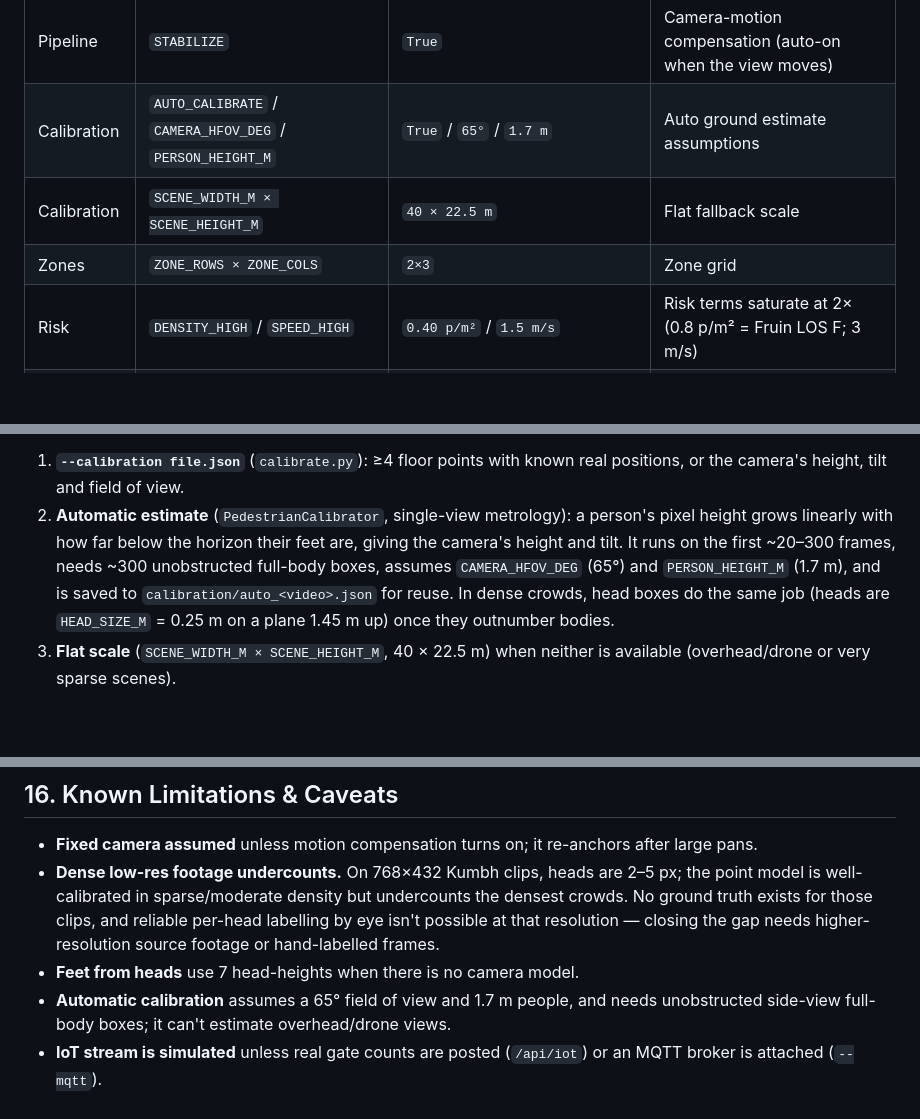
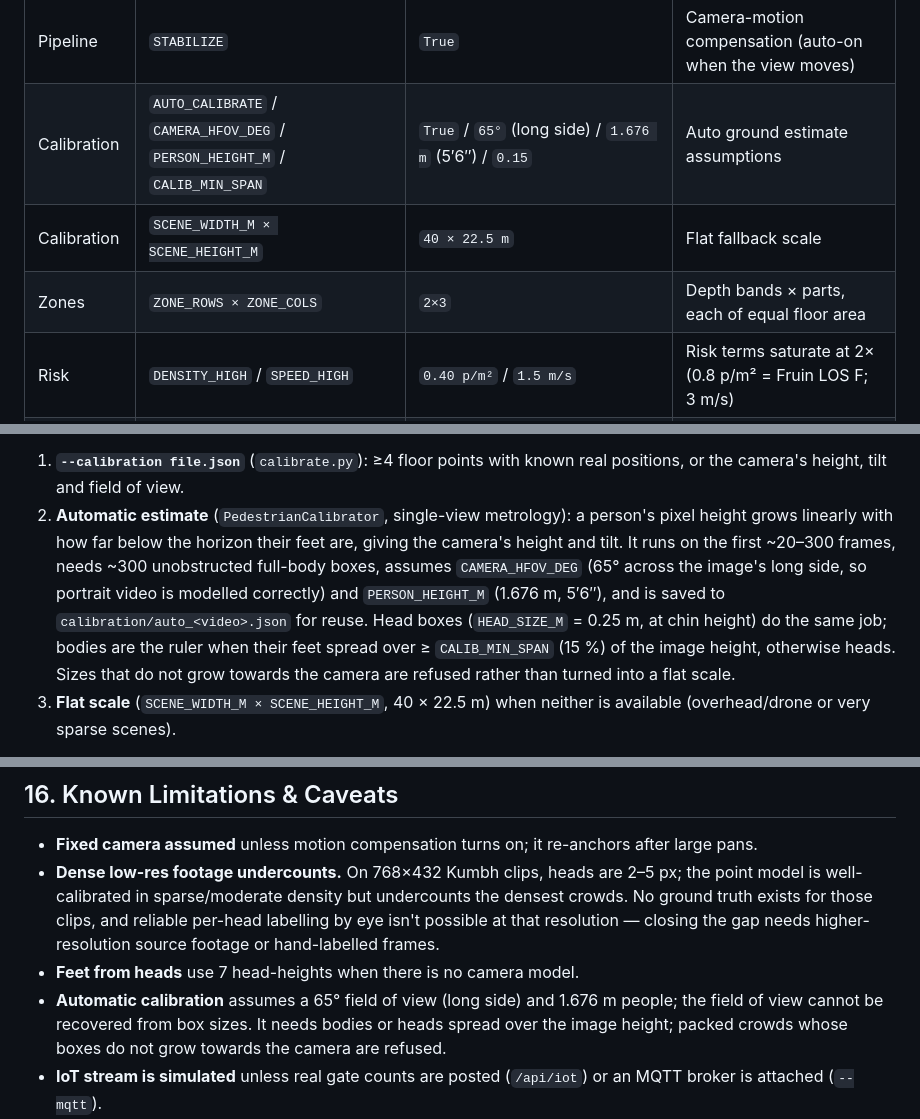
Before and after one commit to RitwikAg120/Crowd_Digital_Twin, a Markdown page: detaild.md, 3 parts joined by grey strips. GitHub-like rendering; blank space fills up the shorter version.

Commit message:
Docs: zones of equal floor area and the calibration rules in detaild.md

```diff
--- a/detaild.md
+++ b/detaild.md
@@ -163,9 +163,9 @@ forecast physics are in `forecast.ForecastParams`. The main ones:
 | Pipeline | `FRAME_SKIP` | `2` | Process every Nth source frame |
 | Pipeline | `FRAME_WIDTH/HEIGHT` | `1280×720` | Max working resolution |
 | Pipeline | `STABILIZE` | `True` | Camera-motion compensation (auto-on when the view moves) |
-| Calibration | `AUTO_CALIBRATE` / `CAMERA_HFOV_DEG` / `PERSON_HEIGHT_M` | `True` / `65°` / `1.7 m` | Auto ground estimate assumptions |
+| Calibration | `AUTO_CALIBRATE` / `CAMERA_HFOV_DEG` / `PERSON_HEIGHT_M` / `CALIB_MIN_SPAN` | `True` / `65°` (long side) / `1.676 m` (5′6″) / `0.15` | Auto ground estimate assumptions |
 | Calibration | `SCENE_WIDTH_M × SCENE_HEIGHT_M` | `40 × 22.5 m` | Flat fallback scale |
-| Zones | `ZONE_ROWS × ZONE_COLS` | `2×3` | Zone grid |
+| Zones | `ZONE_ROWS × ZONE_COLS` | `2×3` | Depth bands × parts, each of equal floor area |
 | Risk | `DENSITY_HIGH` / `SPEED_HIGH` | `0.40 p/m²` / `1.5 m/s` | Risk terms saturate at 2× (0.8 p/m² = Fruin LOS F; 3 m/s) |
 | Forecast | `PRED_HORIZON × SIM_STEP_S` | `25 × 0.8 s` = 20 s | Horizon; `SIM_SUBSTEPS` = 4 |
 | Forecast | `TRACKER_BUFFER` | `30` | Processed frames a lost track stays in the twin |
@@ -308,10 +308,13 @@ can cover 10× the floor of one at the bottom. The calibration comes from, in or
 2. **Automatic estimate** (`PedestrianCalibrator`, single-view metrology): a
    person's pixel height grows linearly with how far below the horizon their feet
    are, giving the camera's height and tilt. It runs on the first ~20–300 frames,
-   needs ~300 unobstructed full-body boxes, assumes `CAMERA_HFOV_DEG` (65°) and
-   `PERSON_HEIGHT_M` (1.7 m), and is saved to `calibration/auto_<video>.json` for
-   reuse. In dense crowds, head boxes do the same job (heads are `HEAD_SIZE_M` =
-   0.25 m on a plane 1.45 m up) once they outnumber bodies.
+   needs ~300 unobstructed full-body boxes, assumes `CAMERA_HFOV_DEG` (65° across
+   the image's long side, so portrait video is modelled correctly) and
+   `PERSON_HEIGHT_M` (1.676 m, 5′6″), and is saved to `calibration/auto_<video>.json`
+   for reuse. Head boxes (`HEAD_SIZE_M` = 0.25 m, at chin height) do the same job;
+   bodies are the ruler when their feet spread over ≥ `CALIB_MIN_SPAN` (15 %) of the
+   image height, otherwise heads. Sizes that do not grow towards the camera are
+   refused rather than turned into a flat scale.
 3. **Flat scale** (`SCENE_WIDTH_M × SCENE_HEIGHT_M`, 40 × 22.5 m) when neither is
    available (overhead/drone or very sparse scenes).
 
@@ -498,8 +501,10 @@ full pipeline runs at ~2–3 FPS; twin-only replay handles ~200 people at ~11 ms
   labelling by eye isn't possible at that resolution — closing the gap needs
   higher-resolution source footage or hand-labelled frames.
 - **Feet from heads** use 7 head-heights when there is no camera model.
-- **Automatic calibration** assumes a 65° field of view and 1.7 m people, and needs
-  unobstructed side-view full-body boxes; it can't estimate overhead/drone views.
+- **Automatic calibration** assumes a 65° field of view (long side) and 1.676 m
+  people; the field of view cannot be recovered from box sizes. It needs bodies or
+  heads spread over the image height; packed crowds whose boxes do not grow towards
+  the camera are refused.
 - **IoT stream is simulated** unless real gate counts are posted (`/api/iot`) or an
   MQTT broker is attached (`--mqtt`).
 - **Panic what-if** bodies are frictionless, so exit capacity is capped by rule
```
Also changed, not shown: other parts of detaild.md (+2 -2 lines).
